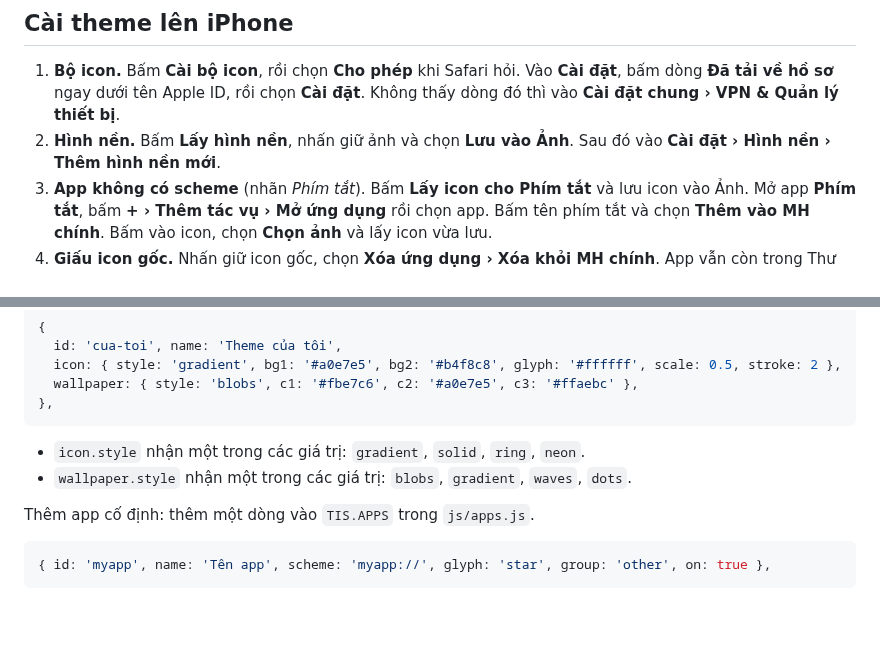
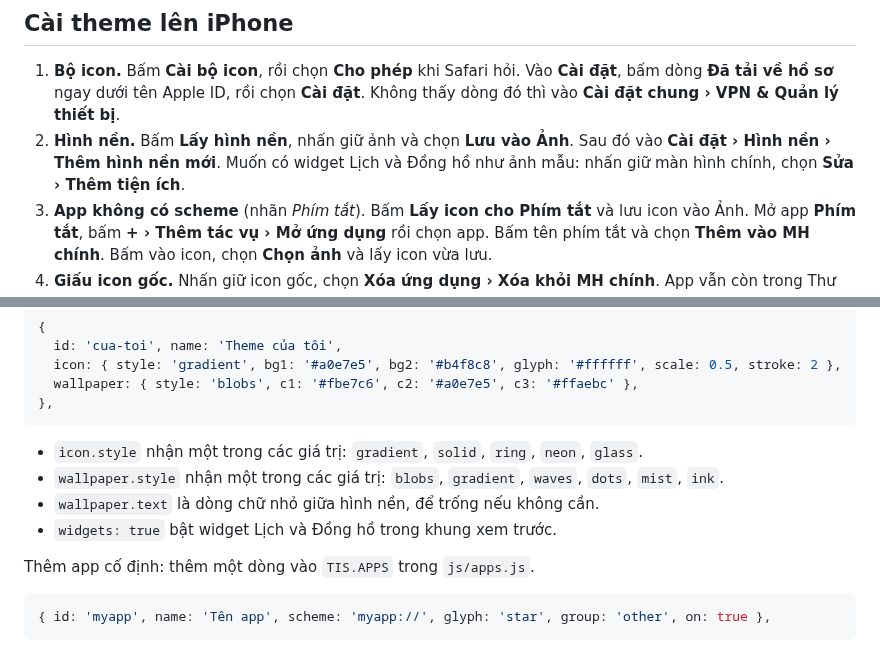
Before and after one commit to vieetjk6-afk/Theme-iphone, a Markdown page: README.md, 2 parts joined by grey strips. Drawn GitHub-style; blank space fills up the shorter version.

````diff
--- a/README.md
+++ b/README.md
@@ -59,6 +79,7 @@ Lệnh `npm start` sẽ in ra địa chỉ dạng `http://192.168.x.x:8080`. Tr
 1. **Bộ icon.** Bấm **Cài bộ icon**, rồi chọn **Cho phép** khi Safari hỏi. Vào **Cài đặt**, bấm dòng **Đã tải về hồ sơ** ngay dưới tên Apple ID, rồi chọn **Cài đặt**.
    Không thấy dòng đó thì vào **Cài đặt chung › VPN & Quản lý thiết bị**.
 2. **Hình nền.** Bấm **Lấy hình nền**, nhấn giữ ảnh và chọn **Lưu vào Ảnh**. Sau đó vào **Cài đặt › Hình nền › Thêm hình nền mới**.
+   Muốn có widget Lịch và Đồng hồ như ảnh mẫu: nhấn giữ màn hình chính, chọn **Sửa › Thêm tiện ích**.
 3. **App không có scheme** (nhãn *Phím tắt*). Bấm **Lấy icon cho Phím tắt** và lưu icon vào Ảnh.
    Mở app **Phím tắt**, bấm **+ › Thêm tác vụ › Mở ứng dụng** rồi chọn app. Bấm tên phím tắt và chọn **Thêm vào MH chính**. Bấm vào icon, chọn **Chọn ảnh** và lấy icon vừa lưu.
 4. **Giấu icon gốc.** Nhấn giữ icon gốc, chọn **Xóa ứng dụng › Xóa khỏi MH chính**. App vẫn còn trong Thư viện ứng dụng, không mất dữ liệu.
@@ -85,8 +106,10 @@ Thêm một mẫu theme của riêng bạn: chép một khối trong `js/presets
 },
 ```
 
-- `icon.style` nhận một trong các giá trị: `gradient`, `solid`, `ring`, `neon`.
-- `wallpaper.style` nhận một trong các giá trị: `blobs`, `gradient`, `waves`, `dots`.
+- `icon.style` nhận một trong các giá trị: `gradient`, `solid`, `ring`, `neon`, `glass`.
+- `wallpaper.style` nhận một trong các giá trị: `blobs`, `gradient`, `waves`, `dots`, `mist`, `ink`.
+- `wallpaper.text` là dòng chữ nhỏ giữa hình nền, để trống nếu không cần.
+- `widgets: true` bật widget Lịch và Đồng hồ trong khung xem trước.
 
 Thêm app cố định: thêm một dòng vào `TIS.APPS` trong `js/apps.js`.
 
````
Also changed, not shown: other parts of README.md (+20 -0 lines), assets/preview.jpg, themes/hinh-nen-muc-den.jpg (added), themes/hinh-nen-suong-den.jpg (added), themes/hinh-nen-than-chi.jpg (added), themes/xem-truoc.jpg (added), 5 other files.
